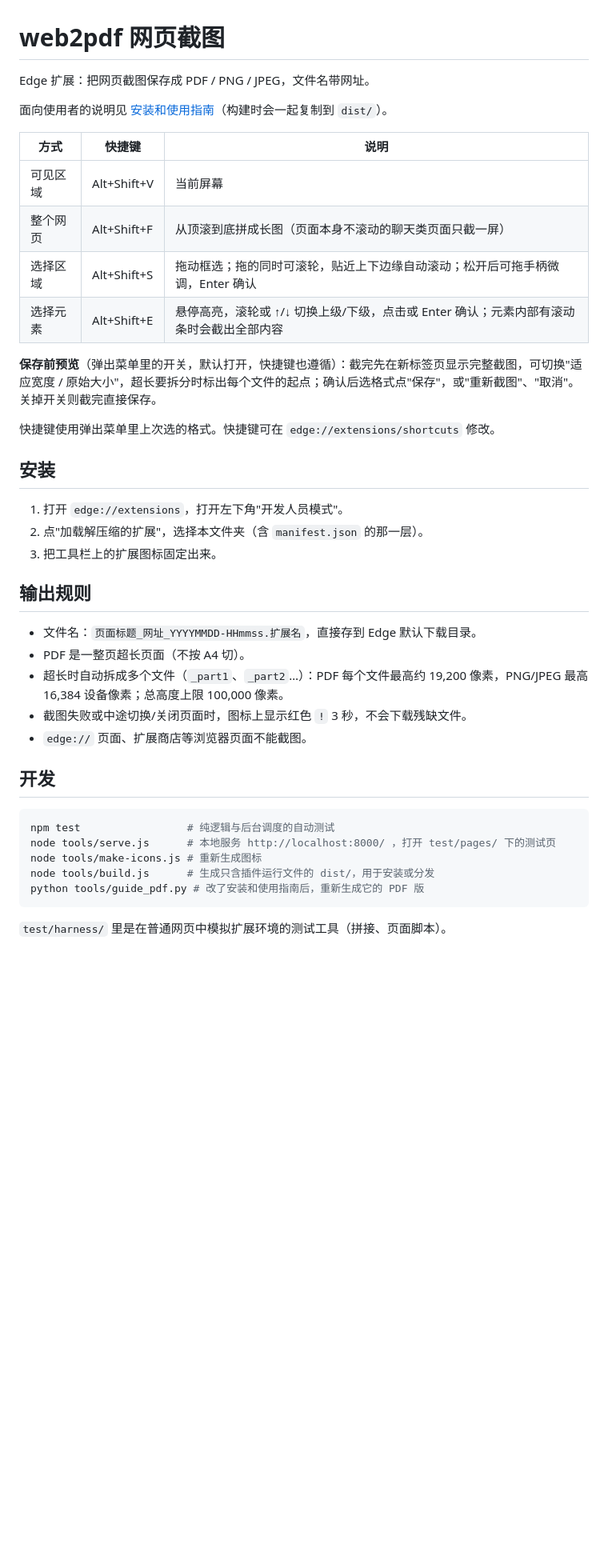
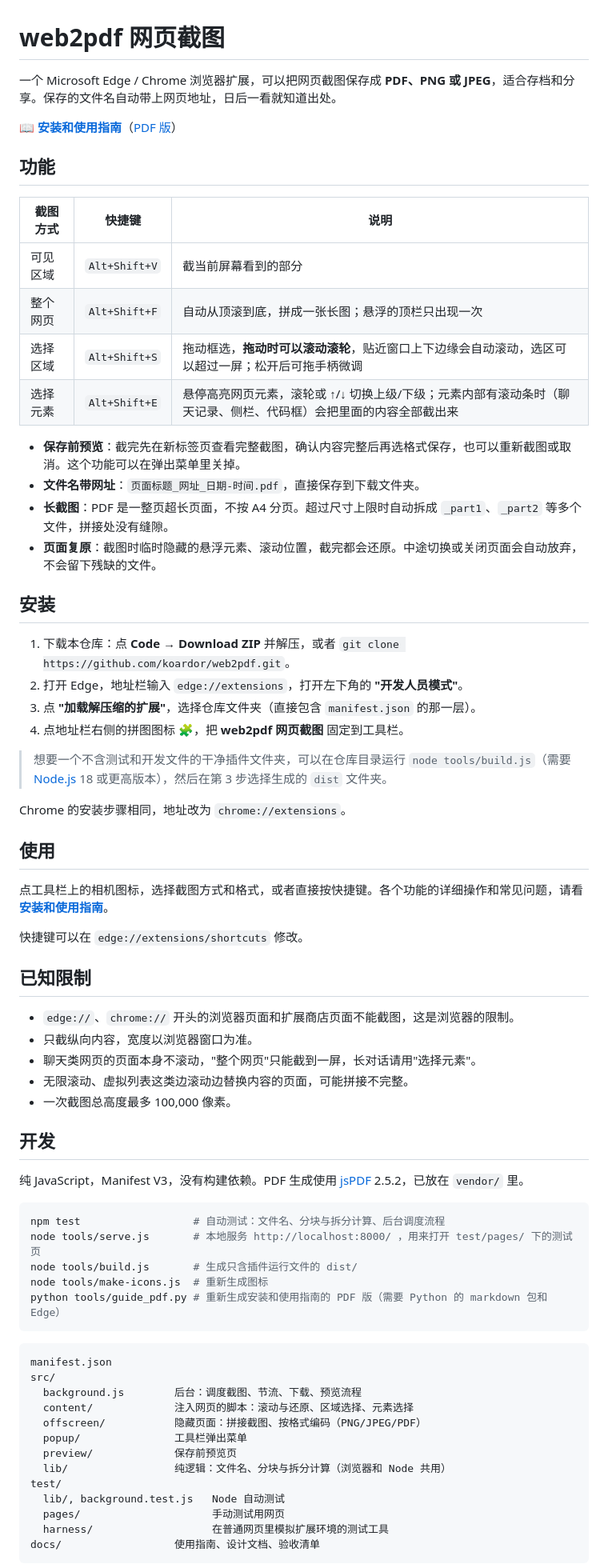
Before and after one commit to koardor/web2pdf, a Markdown page: README.md, the part around one of its changes. Shown at 80% size. GitHub-like rendering; blank space fills up the shorter version.

Commit message:
docs: README for the GitHub page; move acceptance checklist to docs
Co-Authored-By: Claude Opus 5.5 <noreply@anthropic.com>

````diff
--- a/README.md
+++ b/README.md
@@ -1,43 +1,73 @@
 # web2pdf 网页截图
 
-Edge 扩展：把网页截图保存成 PDF / PNG / JPEG，文件名带网址。
+一个 Microsoft Edge / Chrome 浏览器扩展，可以把网页截图保存成 **PDF、PNG 或 JPEG**，适合存档和分享。保存的文件名自动带上网页地址，日后一看就知道出处。
 
-面向使用者的说明见 [安装和使用指南](docs/安装和使用指南.md)（构建时会一起复制到 `dist/`）。
+📖 **[安装和使用指南](docs/安装和使用指南.md)**（[PDF 版](docs/安装和使用指南.pdf)）
 
-| 方式 | 快捷键 | 说明 |
-|------|--------|------|
-| 可见区域 | Alt+Shift+V | 当前屏幕 |
-| 整个网页 | Alt+Shift+F | 从顶滚到底拼成长图（页面本身不滚动的聊天类页面只截一屏） |
-| 选择区域 | Alt+Shift+S | 拖动框选；拖的同时可滚轮，贴近上下边缘自动滚动；松开后可拖手柄微调，Enter 确认 |
-| 选择元素 | Alt+Shift+E | 悬停高亮，滚轮或 ↑/↓ 切换上级/下级，点击或 Enter 确认；元素内部有滚动条时会截出全部内容 |
+## 功能
 
-**保存前预览**（弹出菜单里的开关，默认打开，快捷键也遵循）：截完先在新标签页显示完整截图，可切换"适应宽度 / 原始大小"，超长要拆分时标出每个文件的起点；确认后选格式点"保存"，或"重新截图"、"取消"。关掉开关则截完直接保存。
+| 截图方式 | 快捷键 | 说明 |
+|----------|--------|------|
+| 可见区域 | `Alt+Shift+V` | 截当前屏幕看到的部分 |
+| 整个网页 | `Alt+Shift+F` | 自动从顶滚到底，拼成一张长图；悬浮的顶栏只出现一次 |
+| 选择区域 | `Alt+Shift+S` | 拖动框选，**拖动时可以滚动滚轮**，贴近窗口上下边缘会自动滚动，选区可以超过一屏；松开后可拖手柄微调 |
+| 选择元素 | `Alt+Shift+E` | 悬停高亮网页元素，滚轮或 ↑/↓ 切换上级/下级；元素内部有滚动条时（聊天记录、侧栏、代码框）会把里面的内容全部截出来 |
 
-快捷键使用弹出菜单里上次选的格式。快捷键可在 `edge://extensions/shortcuts` 修改。
+- **保存前预览**：截完先在新标签页查看完整截图，确认内容完整后再选格式保存，也可以重新截图或取消。这个功能可以在弹出菜单里关掉。
+- **文件名带网址**：`页面标题_网址_日期-时间.pdf`，直接保存到下载文件夹。
+- **长截图**：PDF 是一整页超长页面，不按 A4 分页。超过尺寸上限时自动拆成 `_part1`、`_part2` 等多个文件，拼接处没有缝隙。
+- **页面复原**：截图时临时隐藏的悬浮元素、滚动位置，截完都会还原。中途切换或关闭页面会自动放弃，不会留下残缺的文件。
 
 ## 安装
 
-1. 打开 `edge://extensions`，打开左下角"开发人员模式"。
-2. 点"加载解压缩的扩展"，选择本文件夹（含 `manifest.json` 的那一层）。
-3. 把工具栏上的扩展图标固定出来。
+1. 下载本仓库：点 **Code → Download ZIP** 并解压，或者 `git clone https://github.com/koardor/web2pdf.git`。
+2. 打开 Edge，地址栏输入 `edge://extensions`，打开左下角的 **"开发人员模式"**。
+3. 点 **"加载解压缩的扩展"**，选择仓库文件夹（直接包含 `manifest.json` 的那一层）。
+4. 点地址栏右侧的拼图图标 🧩，把 **web2pdf 网页截图** 固定到工具栏。
 
-## 输出规则
+> 想要一个不含测试和开发文件的干净插件文件夹，可以在仓库目录运行 `node tools/build.js`（需要 [Node.js](https://nodejs.org/) 18 或更高版本），然后在第 3 步选择生成的 `dist` 文件夹。
 
-- 文件名：`页面标题_网址_YYYYMMDD-HHmmss.扩展名`，直接存到 Edge 默认下载目录。
-- PDF 是一整页超长页面（不按 A4 切）。
-- 超长时自动拆成多个文件（`_part1`、`_part2`…）：PDF 每个文件最高约 19,200 像素，PNG/JPEG 最高 16,384 设备像素；总高度上限 100,000 像素。
-- 截图失败或中途切换/关闭页面时，图标上显示红色 `!` 3 秒，不会下载残缺文件。
-- `edge://` 页面、扩展商店等浏览器页面不能截图。
+Chrome 的安装步骤相同，地址改为 `chrome://extensions`。
+
+## 使用
+
+点工具栏上的相机图标，选择截图方式和格式，或者直接按快捷键。各个功能的详细操作和常见问题，请看 **[安装和使用指南](docs/安装和使用指南.md)**。
+
+快捷键可以在 `edge://extensions/shortcuts` 修改。
+
+## 已知限制
+
+- `edge://`、`chrome://` 开头的浏览器页面和扩展商店页面不能截图，这是浏览器的限制。
+- 只截纵向内容，宽度以浏览器窗口为准。
+- 聊天类网页的页面本身不滚动，"整个网页"只能截到一屏，长对话请用"选择元素"。
+- 无限滚动、虚拟列表这类边滚动边替换内容的页面，可能拼接不完整。
+- 一次截图总高度最多 100,000 像素。
 
 ## 开发
 
+纯 JavaScript，Manifest V3，没有构建依赖。PDF 生成使用 [jsPDF](https://github.com/parallax/jsPDF) 2.5.2，已放在 `vendor/` 里。
+
 ```bash
-npm test                 # 纯逻辑与后台调度的自动测试
-node tools/serve.js      # 本地服务 http://localhost:8000/ ，打开 test/pages/ 下的测试页
-node tools/make-icons.js # 重新生成图标
-node tools/build.js      # 生成只含插件运行文件的 dist/，用于安装或分发
-python tools/guide_pdf.py # 改了安装和使用指南后，重新生成它的 PDF 版
+npm test                  # 自动测试：文件名、分块与拆分计算、后台调度流程
+node tools/serve.js       # 本地服务 http://localhost:8000/ ，用来打开 test/pages/ 下的测试页
+node tools/build.js       # 生成只含插件运行文件的 dist/
+node tools/make-icons.js  # 重新生成图标
+python tools/guide_pdf.py # 重新生成安装和使用指南的 PDF 版（需要 Python 的 markdown 包和 Edge）
 ```
 
-`test/harness/` 里是在普通网页中模拟扩展环境的测试工具（拼接、页面脚本）。
+```
+manifest.json
+src/
+  background.js        后台：调度截图、节流、下载、预览流程
+  content/             注入网页的脚本：滚动与还原、区域选择、元素选择
+  offscreen/           隐藏页面：拼接截图、按格式编码（PNG/JPEG/PDF）
+  popup/               工具栏弹出菜单
+  preview/             保存前预览页
+  lib/                 纯逻辑：文件名、分块与拆分计算（浏览器和 Node 共用）
+test/
+  lib/, background.test.js   Node 自动测试
+  pages/                     手动测试用网页
+  harness/                   在普通网页里模拟扩展环境的测试工具
+docs/                  使用指南、设计文档、验收清单
+```
 
````
Also changed, not shown: other parts of README.md (+1 -19 lines), docs/验收清单.md (added, +19 -0 lines).
